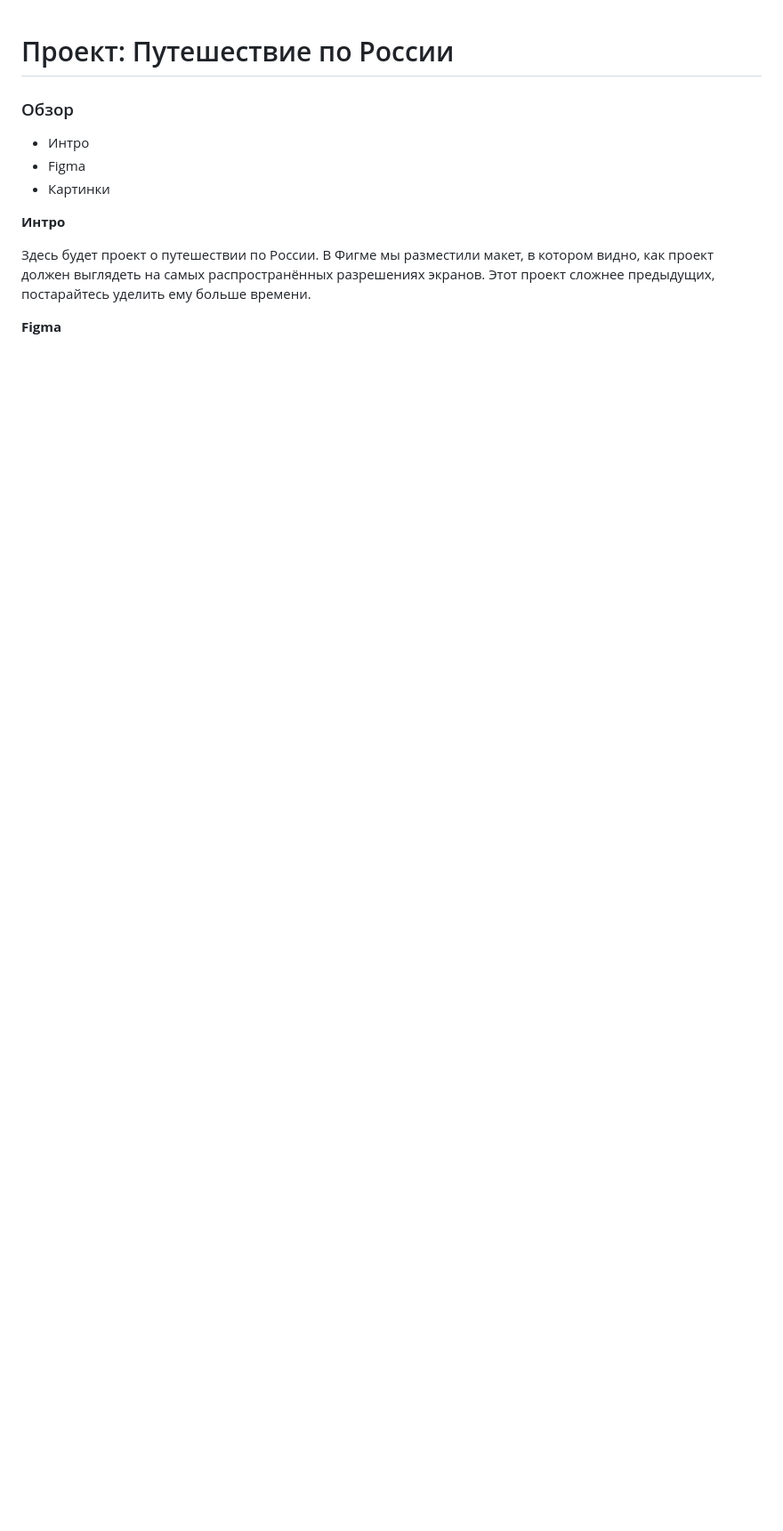
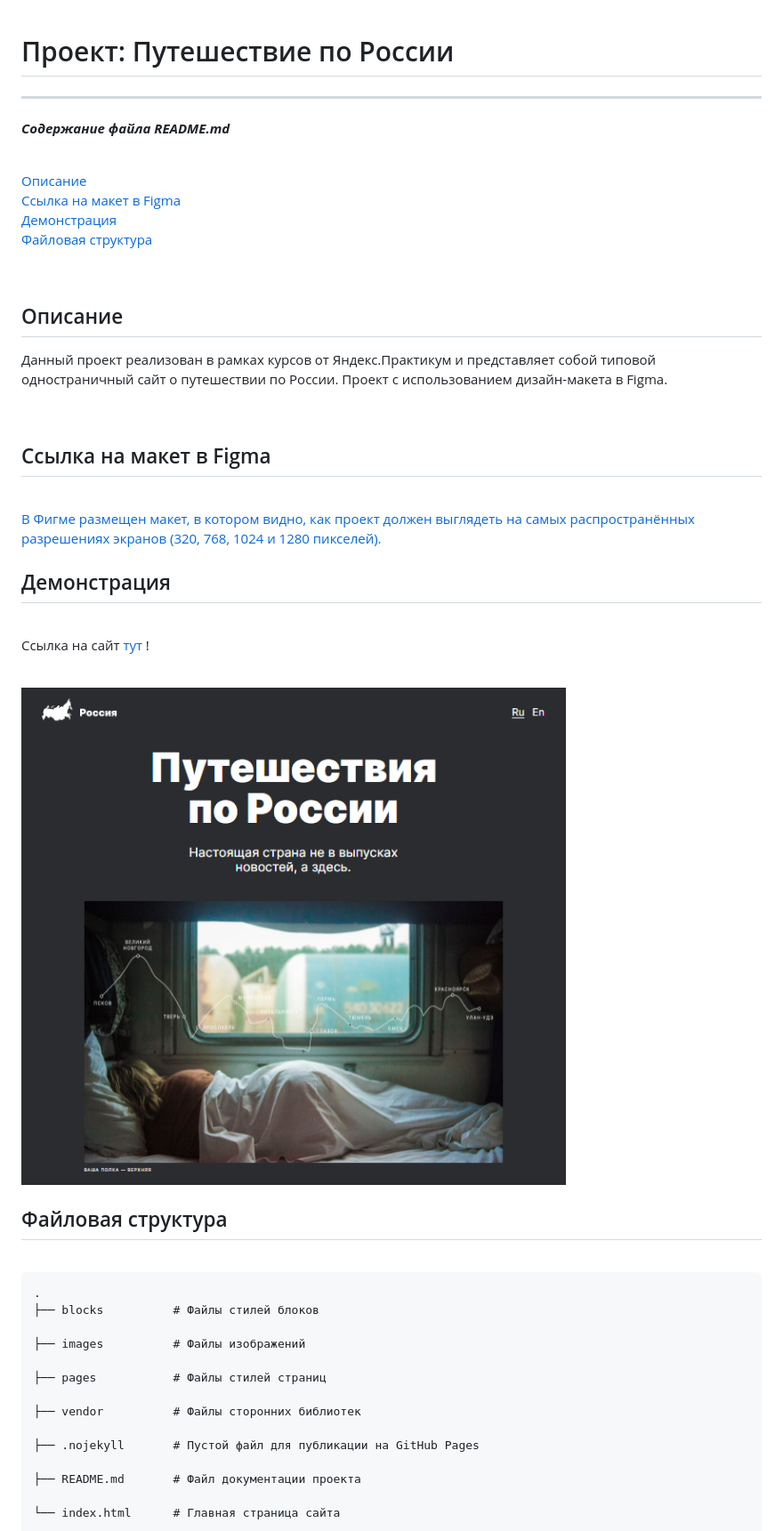
Before and after one commit to AlmatAnastasia/russian-travel, a Markdown page: README.md, the part around the change printed below. Shown: that part at 89% size. Drawn GitHub-style; pictures changed too: images/demo_index.png (added); blank space fills up the shorter version.

```diff
--- a/README.md
+++ b/README.md
@@ -1,15 +1,43 @@
 # Проект: Путешествие по России
+---
+***Содержание файла README.md***
+<p>
+<br>
+<a href="#description">Описание</a>
+<br>
+<a href="#figma">Ссылка на макет в Figma</a>
+<br>
+<a href="#demo">Демонстрация</a>
+<br>
+<a href="#file_structure">Файловая структура</a>
+</p>
 
-### Обзор
-* Интро
-* Figma
-* Картинки
+<div id="description"></div>
+<br>
+<h2>Описание</h2>
+<p>Данный проект реализован в рамках курсов от Яндекс.Практикум и представляет собой типовой одностраничный сайт о путешествии по России. Проект с использованием дизайн-макета в Figma.</p>
 
-**Интро**
+<div id="figma"></div>
+<br>
+<h2>Ссылка на макет в Figma</h2>
+<br>
+<a href="https://ru.bem.info/methodology/filestructure/">В Фигме размещен макет, в котором видно, как проект должен выглядеть на самых распространённых разрешениях экранов (320, 768, 1024 и 1280 пикселей).</a>
 
-Здесь будет проект о путешествии по России.
-В Фигме мы разместили макет, в котором видно, как проект должен выглядеть на самых распространённых разрешениях экранов.
-Этот проект сложнее предыдущих, постарайтесь уделить ему больше времени.
+<div id="demo"></div>
+<h2>Демонстрация</h2><br>
+<p>Ссылка на сайт <a href="https://almatanastasia.github.io/russian-travel/">тут</a> !</p><br>
+<img src="./images/demo_index.png" alt="Демо страницы index.html" width="900">
 
-**Figma**
+<div id="file_structure"></div>
+<h2>Файловая структура</h2><br>
+<pre>
+.
+├── blocks          # Файлы стилей блоков<br>
+├── images          # Файлы изображений<br>
+├── pages           # Файлы стилей страниц<br>
+├── vendor          # Файлы сторонних библиотек<br>
+├── .nojekyll       # Пустой файл для публикации на GitHub Pages<br>
+├── README.md       # Файл документации проекта<br>
+└── index.html      # Главная страница сайта<br>
+</pre>
 
```
Also changed, not shown: other parts of README.md (+12 -5 lines), 5 other files.
